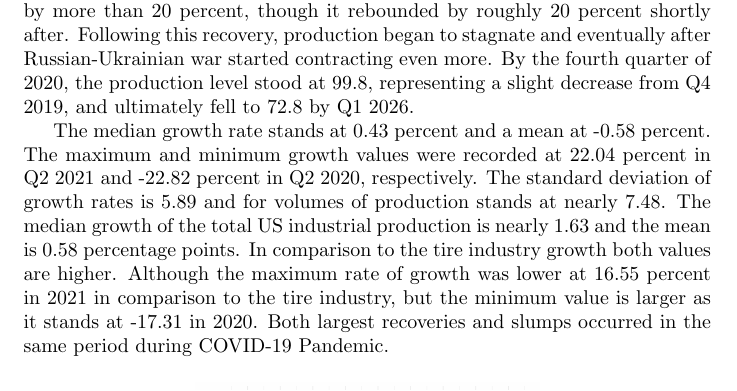
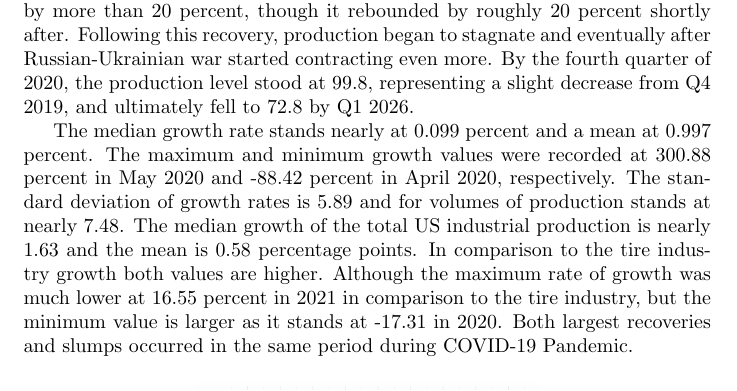
Before and after one commit to peregrine-fund/my-r-studio, a LaTeX document (report.tex): part of page 3 of 9, cut so that both start at the same text. Compiled offline with pdfLaTeX.

Commit message:
Revise median and mean growth rates in report
Updated growth rate statistics and comparisons for U.S. tire production.

```diff
--- a/report.tex
+++ b/report.tex
@@ -83,7 +83,7 @@ cena (domacich)/zaharnicnich pneumatik, vuci volume
 
 As illustrated in Figure \ref{fig:figure1}, U.S. domestic tire production was largely stagnant at the beginning of the 21st century. Production began at a level of 127.5 and ended at 124.3 (the year 2017 serves as the base year) by the third quarter of 2007. Between 2008 and 2010, production experienced a sharp decline up to 20 percentage points. Although production initially saw a dramatic recovery in 2010, it quickly returned to a state of stagnation. Subsequently, the COVID-19 Pandemic triggered another severe contraction, with production dropping by more than 20 percent, though it rebounded by roughly 20 percent shortly after. Following this recovery, production began to stagnate and eventually after Russian-Ukrainian war started contracting even more. By the fourth quarter of 2020, the production level stood at 99.8, representing a slight decrease from Q4 2019, and ultimately fell to 72.8 by Q1 2026.
 
-The median growth rate stands at 0.43 percent and a mean at -0.58 percent. The maximum and minimum growth values were recorded at 22.04 percent in Q2 2021 and -22.82 percent in Q2 2020, respectively. The standard deviation of growth rates is 5.89 and for volumes of production stands at nearly 7.48. The median growth of the total US industrial production is nearly 1.63 and the mean is 0.58 percentage points. In comparison to the tire industry growth both values are higher. Although the maximum rate of growth was lower at 16.55 percent in 2021 in comparison to the tire industry, but the minimum value is larger as it stands at -17.31 in 2020. Both largest recoveries and slumps occurred in the same period during COVID-19 Pandemic.
+The median growth rate stands nearly at 0.099 percent and a mean at 0.997 percent. The maximum and minimum growth values were recorded at 300.88 percent in May 2020 and -88.42 percent in April 2020, respectively. The standard deviation of growth rates is 5.89 and for volumes of production stands at nearly 7.48. The median growth of the total US industrial production is nearly 1.63 and the mean is 0.58 percentage points. In comparison to the tire industry growth both values are higher. Although the maximum rate of growth was much lower at 16.55 percent in 2021 in comparison to the tire industry, but the minimum value is larger as it stands at -17.31 in 2020. Both largest recoveries and slumps occurred in the same period during COVID-19 Pandemic.
 
 \begin{figure}[H]
     \centering
```
